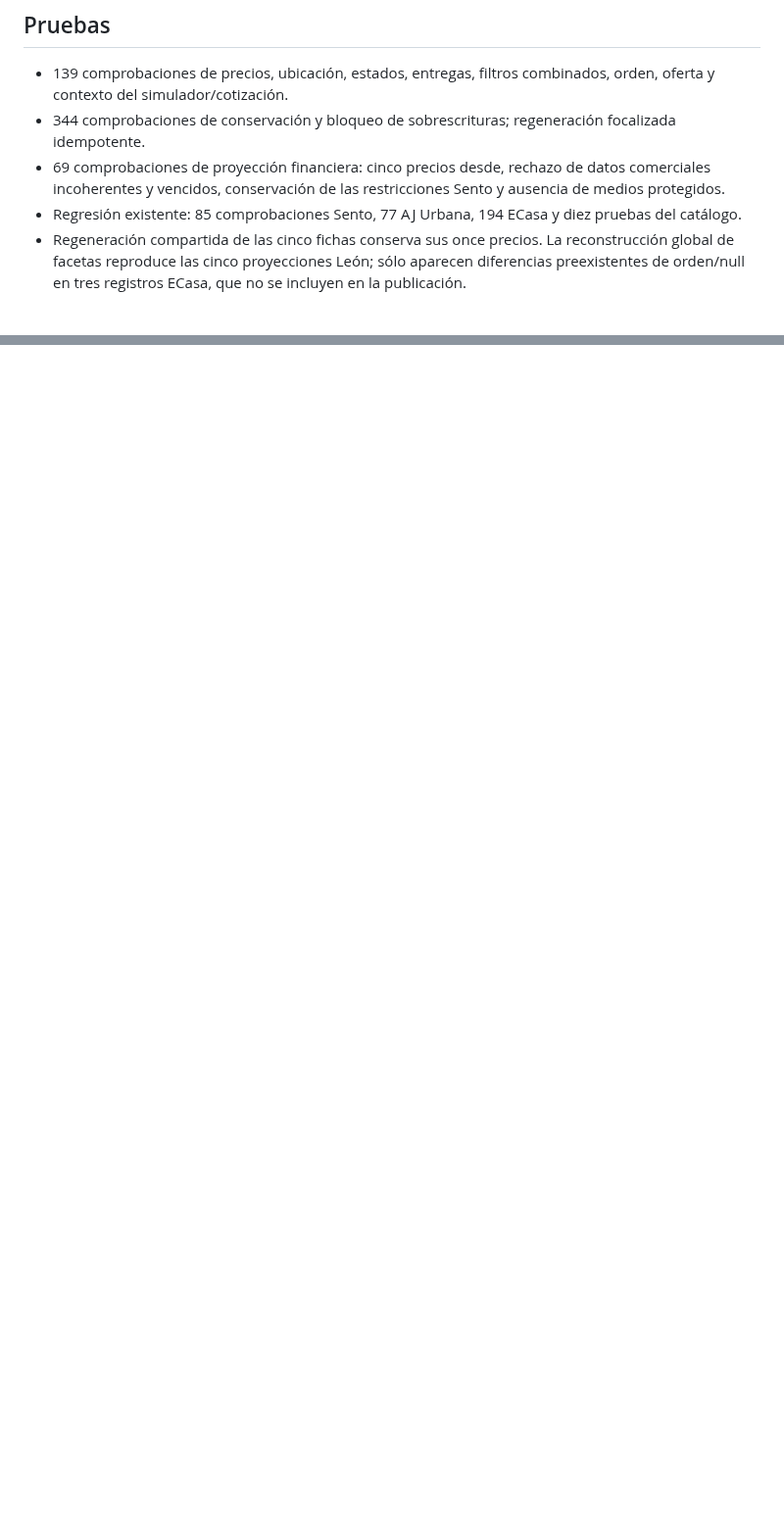
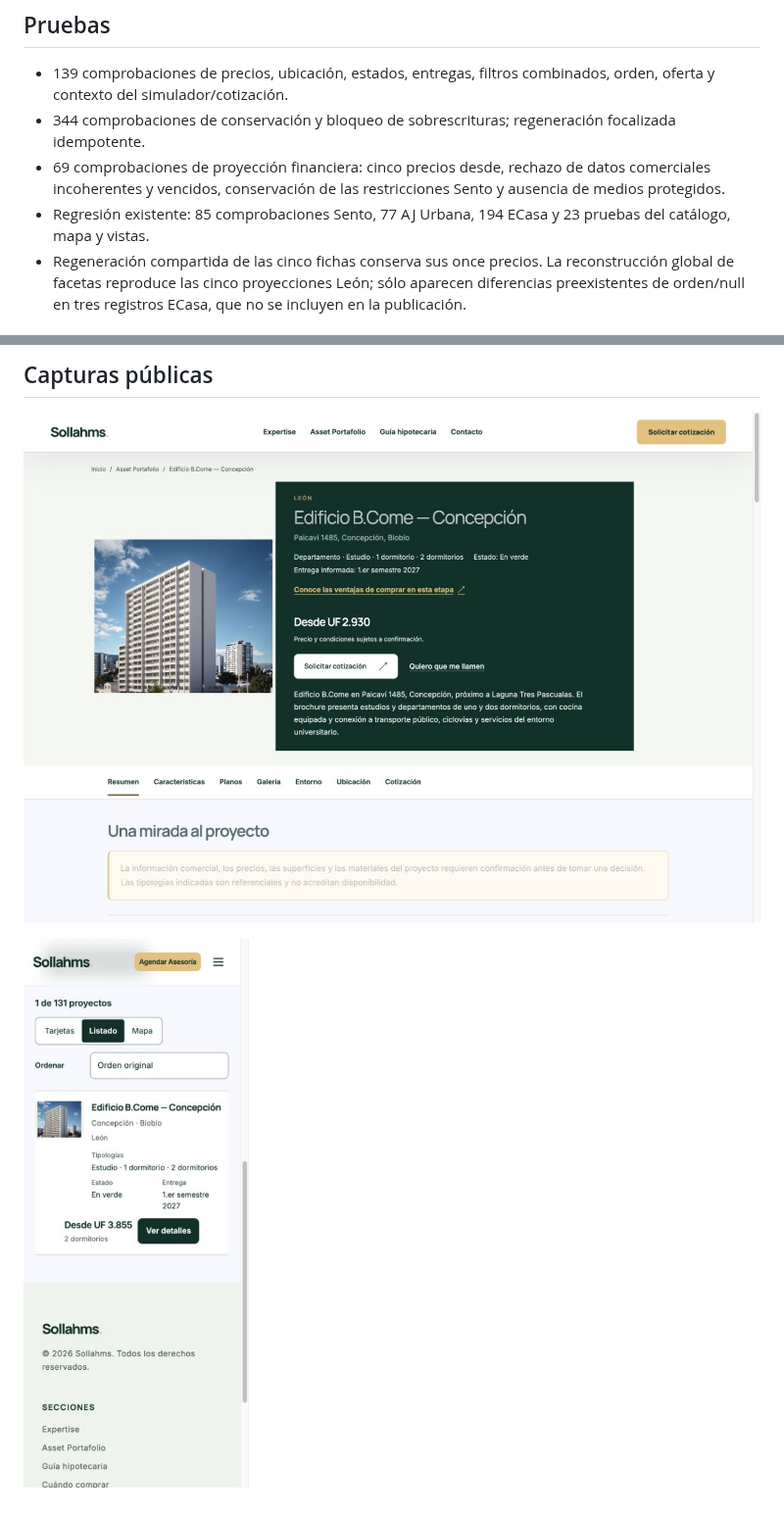
Before and after one commit to lasopho/sollahms-web, a Markdown page: docs/leon-commercial-20261030/README.md, 2 parts joined by grey strips. Shown at 98% size. Drawn GitHub-style; pictures changed too: docs/leon-commercial-20261030/desktop.png (added), docs/leon-commercial-20261030/mobile.png (added); blank space fills up the shorter version.

```diff
--- a/docs/leon-commercial-20261030/README.md
+++ b/docs/leon-commercial-20261030/README.md
@@ -31,7 +31,7 @@ Los modelos documentados de 1 dormitorio en Uruguay y Jardines no tienen precio
 - 139 comprobaciones de precios, ubicación, estados, entregas, filtros combinados, orden, oferta y contexto del simulador/cotización.
 - 344 comprobaciones de conservación y bloqueo de sobrescrituras; regeneración focalizada idempotente.
 - 69 comprobaciones de proyección financiera: cinco precios desde, rechazo de datos comerciales incoherentes y vencidos, conservación de las restricciones Sento y ausencia de medios protegidos.
-- Regresión existente: 85 comprobaciones Sento, 77 AJ Urbana, 194 ECasa y diez pruebas del catálogo.
+- Regresión existente: 85 comprobaciones Sento, 77 AJ Urbana, 194 ECasa y 23 pruebas del catálogo, mapa y vistas.
 - Regeneración compartida de las cinco fichas conserva sus once precios. La reconstrucción global de facetas reproduce las cinco proyecciones León; sólo aparecen diferencias preexistentes de orden/null en tres registros ECasa, que no se incluyen en la publicación.
 
 ## Paquete y recuperación
@@ -49,0 +98,5 @@ El paquete sincroniza 53 registros autorizados del catálogo interno de contacto
+## Capturas públicas
+
+![Ficha Bcome en escritorio](desktop.png)
+
+![Listado con Bcome 2D y UF 3.855 en móvil](mobile.png)
```
Also changed, not shown: other parts of docs/leon-commercial-20261030/README.md (+49 -1 lines), 1 other file.
